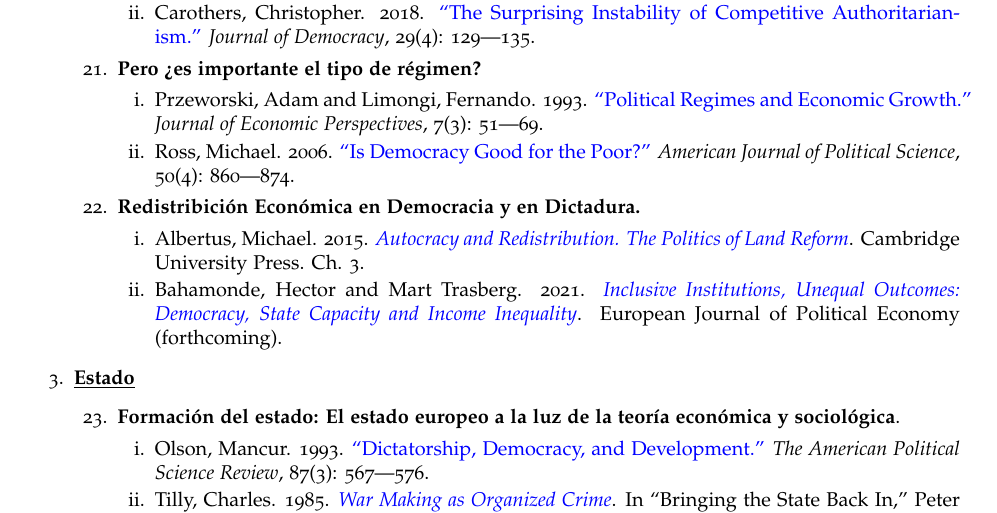
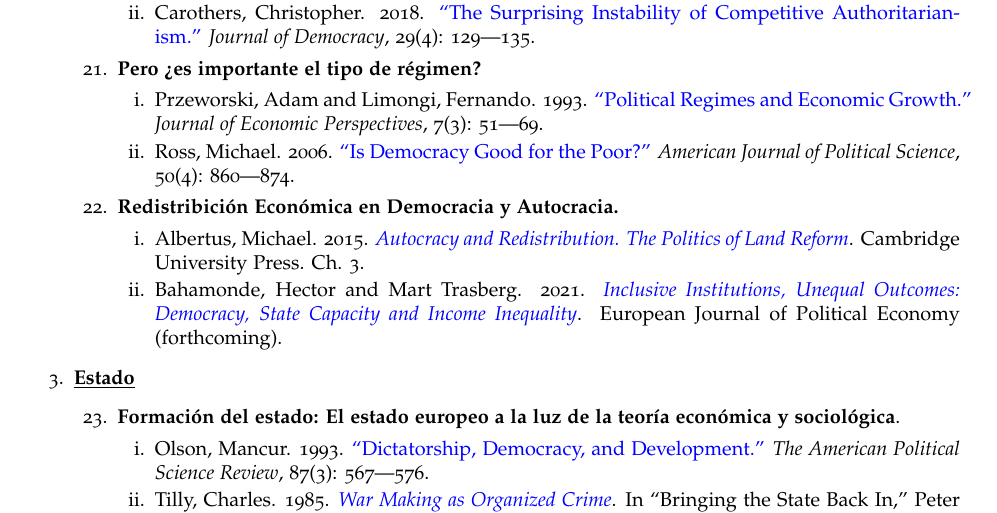
Before and after one commit to hbahamonde/Ciencia_Politica_I, a LaTeX document (Bahamonde_Ciencia_Politica_I.tex): part of page 8 of 12, cut so that both start at the same text. The pictures show the PDF file Bahamonde_Ciencia_Politica_I.pdf that the author committed with the source.

Commit message:
syllabus

```diff
--- a/Bahamonde_Ciencia_Politica_I.tex
+++ b/Bahamonde_Ciencia_Politica_I.tex
@@ -569,7 +569,7 @@ Cada semana te reunir\'as con tu ayudante (``TA'') v\'ia Zoom. Ah\'i tendr\'as o
 					\end{enumerate}
 
 
-				\item[22.] {\bf Redistribici\'on Econ\'omica en Democracia y en Dictadura.}
+				\item[22.] {\bf Redistribici\'on Econ\'omica en Democracia y Autocracia.}
 					\begin{enumerate}
 						\item Albertus, Michael. 2015. \href{https://github.com/hbahamonde/Ciencia_Politica_I/raw/master/Readings/Albertus.pdf}{\emph{Autocracy and Redistribution. The Politics of Land Reform}}. Cambridge University Press. Ch. 3.\phantom{\textcite{Albertus:2015aa}}
 						\item Bahamonde, Hector and Mart Trasberg. 2021. \href{https://github.com/hbahamonde/Inequality_State_Capacity/raw/main/Bahamonde_Trasberg.pdf}{\emph{Inclusive Institutions, Unequal Outcomes: Democracy, State Capacity and Income Inequality}}. European Journal of Political Economy (forthcoming).\phantom{\textcite{Bahamonde2021}}
```
Also changed, not shown: Bahamonde_Ciencia_Politica_I.pdf.
